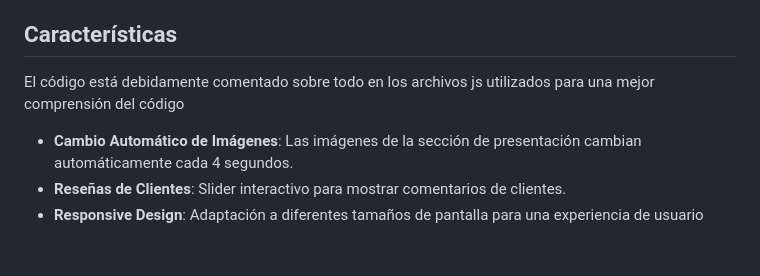
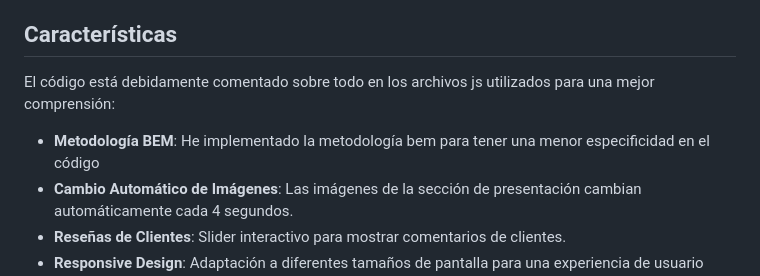
Before and after one commit to angtamrod/proyecto-final--tiesto, a Markdown page: readme.md, the part around the change. GitHub-like rendering; blank space fills up the shorter version.

Commit message:
actualización

```diff
--- a/readme.md
+++ b/readme.md
@@ -82,7 +82,8 @@ tiesto/
 
 ## Características
 
-El código está debidamente comentado sobre todo en los archivos js utilizados para una mejor comprensión del código
+El código está debidamente comentado sobre todo en los archivos js utilizados para una mejor comprensión:
+- **Metodología BEM**: He implementado la metodología bem para tener una menor especificidad en el código
 - **Cambio Automático de Imágenes**: Las imágenes de la sección de presentación cambian automáticamente cada 4 segundos.
 - **Reseñas de Clientes**: Slider interactivo para mostrar comentarios de clientes.
 - **Responsive Design**: Adaptación a diferentes tamaños de pantalla para una experiencia de usuario óptima.
```
